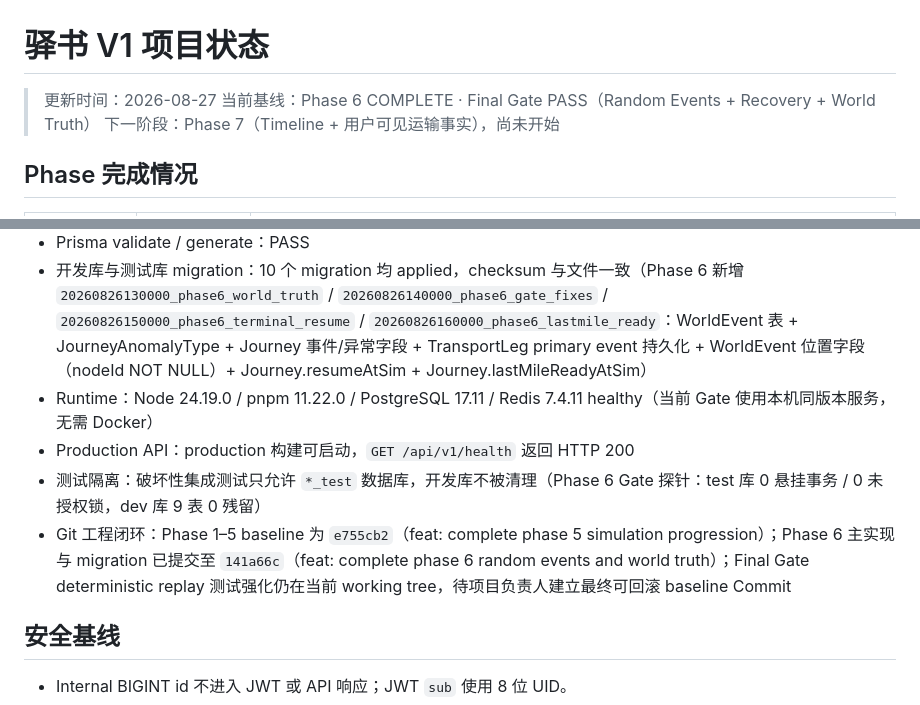
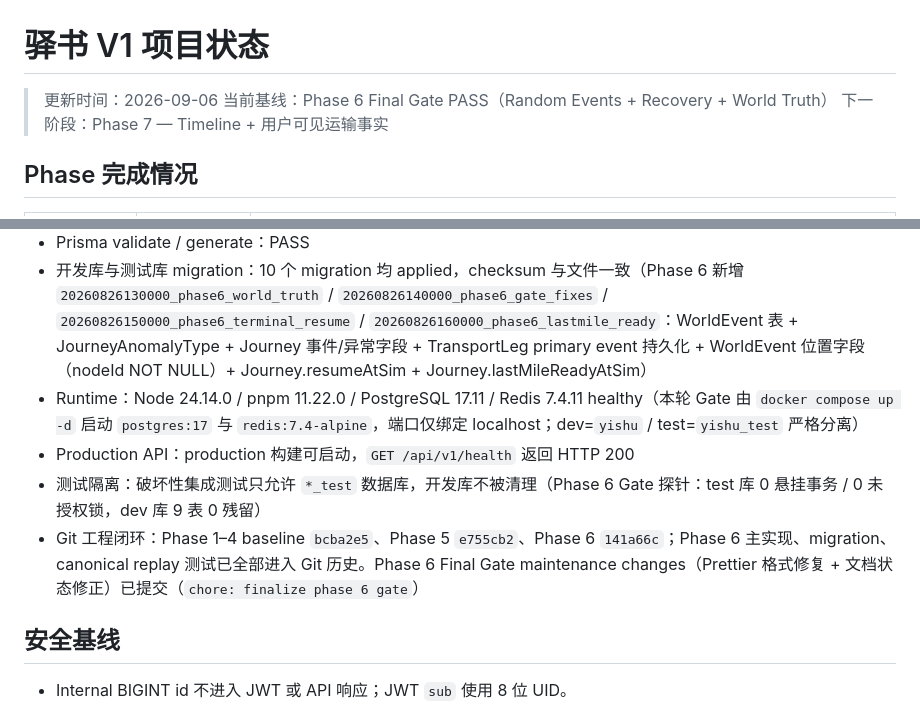
Before and after one commit to uyrvyi/YiShu, a Markdown page: docs/PROJECT_STATUS.md, 2 parts joined by grey strips. Rendered like a GitHub page.

```diff
--- a/docs/PROJECT_STATUS.md
+++ b/docs/PROJECT_STATUS.md
@@ -1,8 +1,8 @@
 # 驿书 V1 项目状态
 
-> 更新时间：2026-08-27
-> 当前基线：Phase 6 COMPLETE · Final Gate PASS（Random Events + Recovery + World Truth）
-> 下一阶段：Phase 7（Timeline + 用户可见运输事实），尚未开始
+> 更新时间：2026-09-06
+> 当前基线：Phase 6 Final Gate PASS（Random Events + Recovery + World Truth）
+> 下一阶段：Phase 7 — Timeline + 用户可见运输事实
 
 ## Phase 完成情况
 
@@ -25,10 +25,10 @@
 - Production build：PASS（含 Mobile Android Expo export）
 - Prisma validate / generate：PASS
 - 开发库与测试库 migration：10 个 migration 均 applied，checksum 与文件一致（Phase 6 新增 `20260826130000_phase6_world_truth` / `20260826140000_phase6_gate_fixes` / `20260826150000_phase6_terminal_resume` / `20260826160000_phase6_lastmile_ready`：WorldEvent 表 + JourneyAnomalyType + Journey 事件/异常字段 + TransportLeg primary event 持久化 + WorldEvent 位置字段（nodeId NOT NULL）+ Journey.resumeAtSim + Journey.lastMileReadyAtSim）
-- Runtime：Node 24.19.0 / pnpm 11.22.0 / PostgreSQL 17.11 / Redis 7.4.11 healthy（当前 Gate 使用本机同版本服务，无需 Docker）
+- Runtime：Node 24.14.0 / pnpm 11.22.0 / PostgreSQL 17.11 / Redis 7.4.11 healthy（本轮 Gate 由 `docker compose up -d` 启动 `postgres:17` 与 `redis:7.4-alpine`，端口仅绑定 localhost；dev=`yishu` / test=`yishu_test` 严格分离）
 - Production API：production 构建可启动，`GET /api/v1/health` 返回 HTTP 200
 - 测试隔离：破坏性集成测试只允许 `*_test` 数据库，开发库不被清理（Phase 6 Gate 探针：test 库 0 悬挂事务 / 0 未授权锁，dev 库 9 表 0 残留）
-- Git 工程闭环：Phase 1–5 baseline 为 `e755cb2`（feat: complete phase 5 simulation progression）；Phase 6 主实现与 migration 已提交至 `141a66c`（feat: complete phase 6 random events and world truth）；Final Gate deterministic replay 测试强化仍在当前 working tree，待项目负责人建立最终可回滚 baseline Commit
+- Git 工程闭环：Phase 1–4 baseline `bcba2e5`、Phase 5 `e755cb2`、Phase 6 `141a66c`；Phase 6 主实现、migration、canonical replay 测试已全部进入 Git 历史。Phase 6 Final Gate maintenance changes（Prettier 格式修复 + 文档状态修正）已提交（`chore: finalize phase 6 gate`）
 
 ## 安全基线
 
```
Also changed, not shown: README.md (+2 -2 lines).
